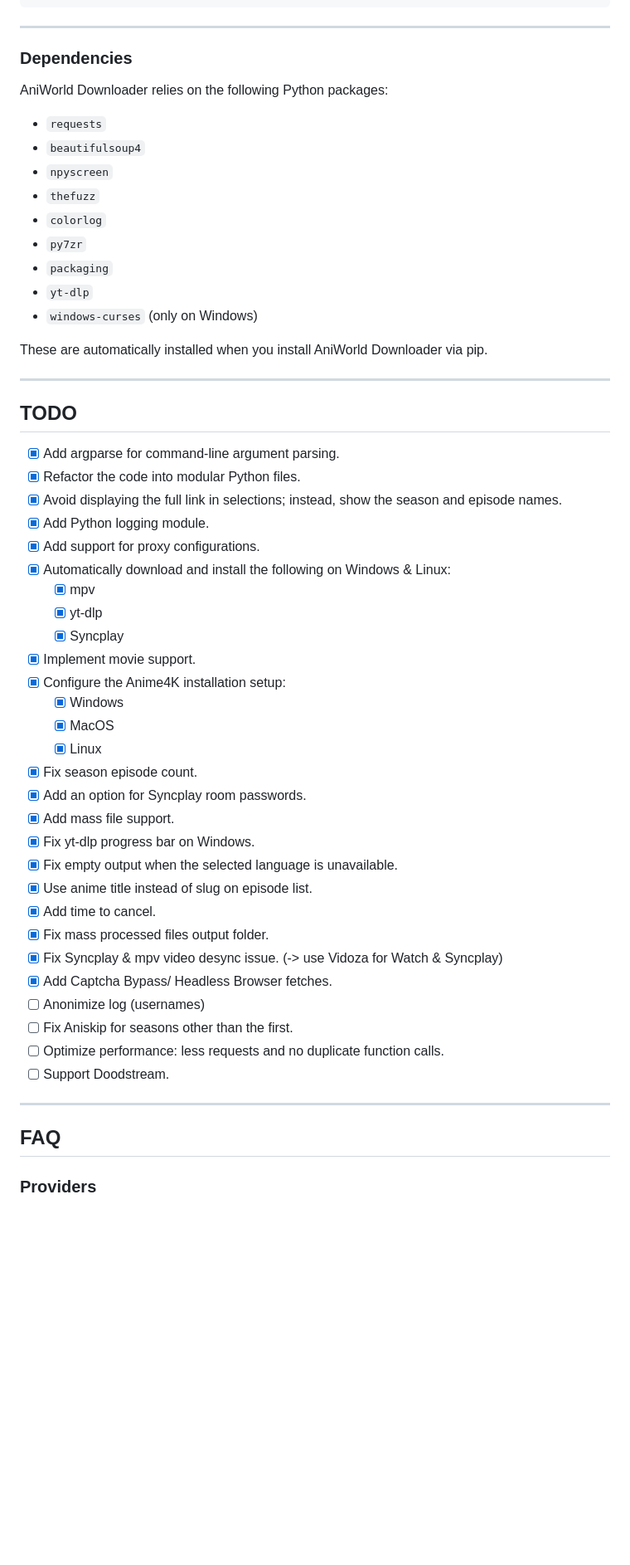
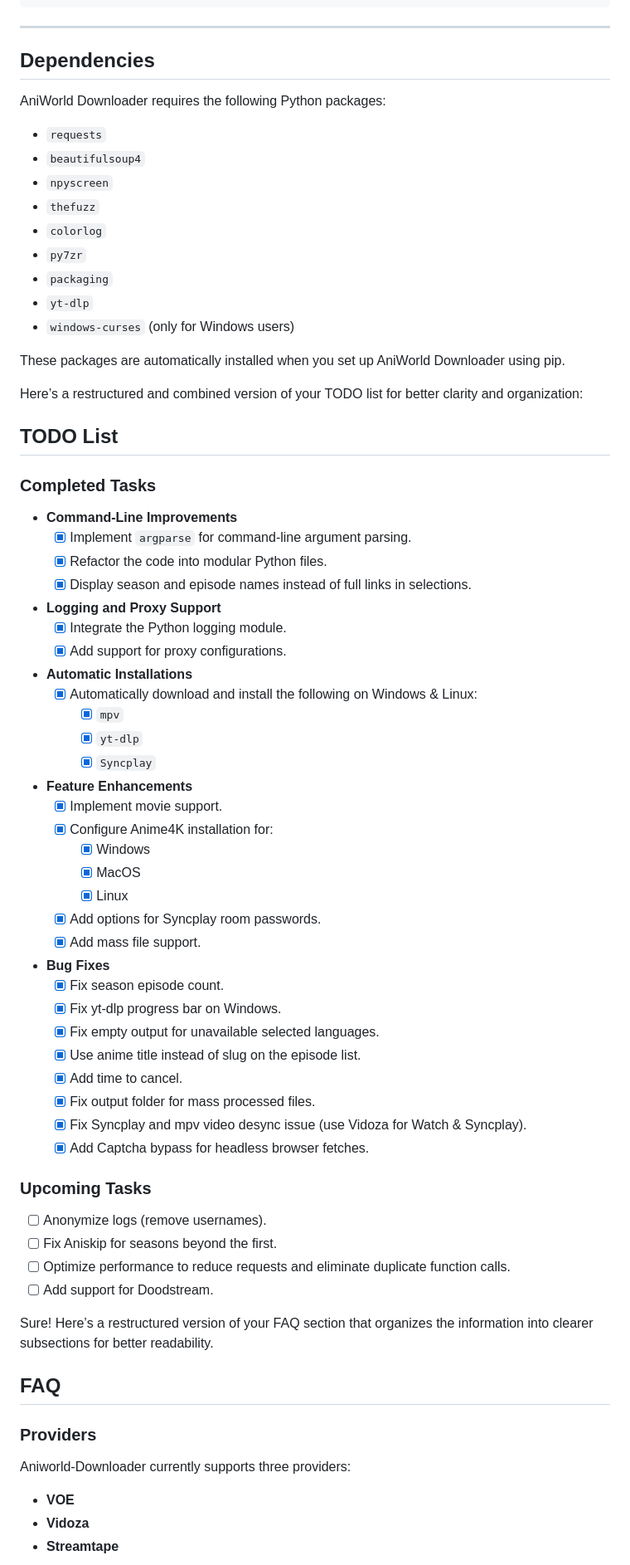
Before and after one commit to phoenixthrush/AniWorld-Downloader, a Markdown page: README.md, the part around one of its changes. Shown at 83% size. GitHub-like rendering; blank space fills up the shorter version.

Commit message:
rewrite README

```diff
--- a/README.md
+++ b/README.md
@@ -319,9 +319,9 @@ options:
 
 ---
 
-### Dependencies
+## Dependencies
 
-AniWorld Downloader relies on the following Python packages:
+AniWorld Downloader requires the following Python packages:
 
 - `requests`
 - `beautifulsoup4`
@@ -331,46 +331,62 @@ AniWorld Downloader relies on the following Python packages:
 - `py7zr`
 - `packaging`
 - `yt-dlp`
-- `windows-curses` (only on Windows)
+- `windows-curses` (only for Windows users)
 
-These are automatically installed when you install AniWorld Downloader via pip.
+These packages are automatically installed when you set up AniWorld Downloader using pip.
 
----
+Here’s a restructured and combined version of your TODO list for better clarity and organization:
 
-## TODO
+## TODO List
 
-- [x] Add argparse for command-line argument parsing.
-- [x] Refactor the code into modular Python files.
-- [x] Avoid displaying the full link in selections; instead, show the season and episode names.
-- [x] Add Python logging module.
-- [x] Add support for proxy configurations.
-- [x] Automatically download and install the following on Windows & Linux:
-  - [x] mpv
-  - [x] yt-dlp
-  - [x] Syncplay
-- [x] Implement movie support.
-- [x] Configure the Anime4K installation setup:
-  - [x] Windows
-  - [x] MacOS
-  - [x] Linux
-- [x] Fix season episode count.
-- [x] Add an option for Syncplay room passwords.
-- [x] Add mass file support.
-- [x] Fix yt-dlp progress bar on Windows.
-- [x] Fix empty output when the selected language is unavailable.
-- [x] Use anime title instead of slug on episode list.
-- [x] Add time to cancel.
-- [x] Fix mass processed files output folder.
-- [x] Fix Syncplay & mpv video desync issue. (-> use Vidoza for Watch & Syncplay)
-- [x] Add Captcha Bypass/ Headless Browser fetches.
-- [ ] Anonimize log (usernames)
-- [ ] Fix Aniskip for seasons other than the first.
-- [ ] Optimize performance: less requests and no duplicate function calls.
-- [ ] Support Doodstream.
+### Completed Tasks
+- **Command-Line Improvements**
+  - [x] Implement `argparse` for command-line argument parsing.
+  - [x] Refactor the code into modular Python files.
+  - [x] Display season and episode names instead of full links in selections.
 
----
+- **Logging and Proxy Support**
+  - [x] Integrate the Python logging module.
+  - [x] Add support for proxy configurations.
+
+- **Automatic Installations**
+  - [x] Automatically download and install the following on Windows & Linux:
+    - [x] `mpv`
+    - [x] `yt-dlp`
+    - [x] `Syncplay`
+
+- **Feature Enhancements**
+  - [x] Implement movie support.
+  - [x] Configure Anime4K installation for:
+    - [x] Windows
+    - [x] MacOS
+    - [x] Linux
+  - [x] Add options for Syncplay room passwords.
+  - [x] Add mass file support.
+
+- **Bug Fixes**
+  - [x] Fix season episode count.
+  - [x] Fix yt-dlp progress bar on Windows.
+  - [x] Fix empty output for unavailable selected languages.
+  - [x] Use anime title instead of slug on the episode list.
+  - [x] Add time to cancel.
+  - [x] Fix output folder for mass processed files.
+  - [x] Fix Syncplay and mpv video desync issue (use Vidoza for Watch & Syncplay).
+  - [x] Add Captcha bypass for headless browser fetches.
+
+### Upcoming Tasks
+- [ ] Anonymize logs (remove usernames).
+- [ ] Fix Aniskip for seasons beyond the first.
+- [ ] Optimize performance to reduce requests and eliminate duplicate function calls.
+- [ ] Add support for Doodstream.
+
+Sure! Here’s a restructured version of your FAQ section that organizes the information into clearer subsections for better readability.
 
 ## FAQ
 
 ### Providers
+Aniworld-Downloader currently supports three providers:
+- **VOE**
+- **Vidoza**
+- **Streamtape**
 
```
Also changed, not shown: other parts of README.md (+51 -46 lines).
